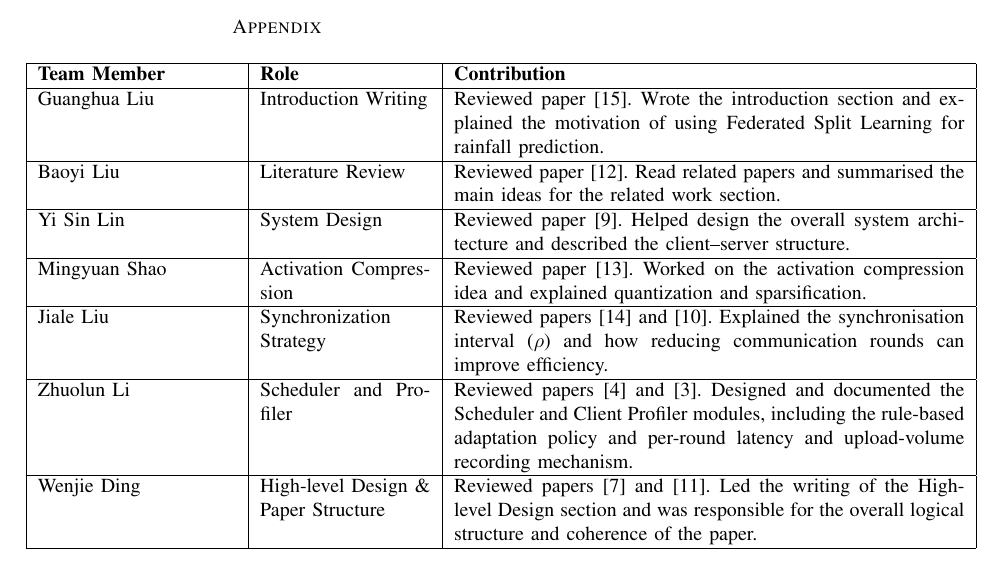
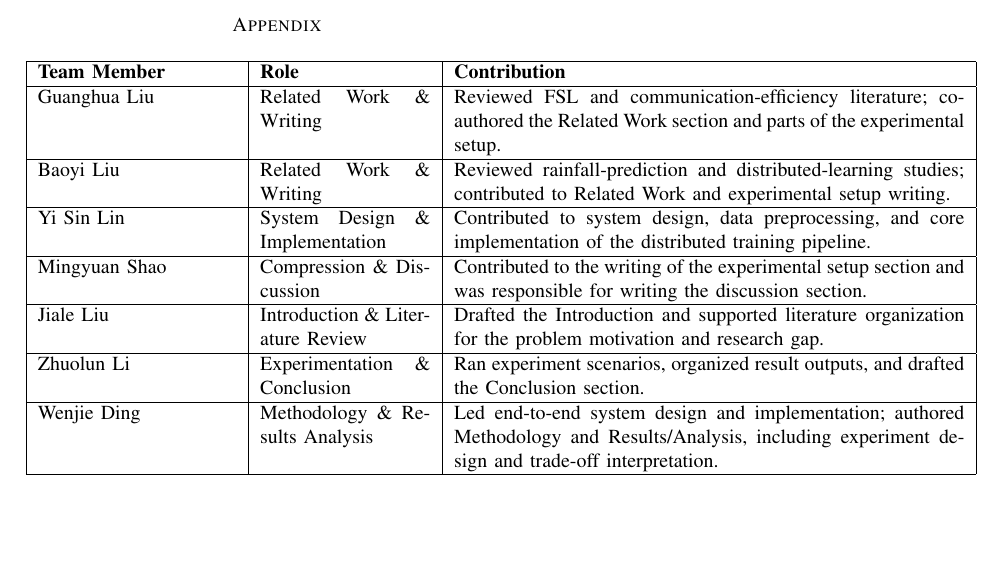
Before and after one commit to Neltharion1127/csc8114, a LaTeX paper (paper/csc8114.tex): part of page 9 of 9, cut so that both start at the same text, the shorter picture padded with empty space. Compiled offline with pdfLaTeX.

Commit message:
keywords & contribution

```diff
--- a/paper/csc8114.tex
+++ b/paper/csc8114.tex
@@ -383,33 +383,34 @@ Overall, the results validate the framework's potential for practical IoT applic
 \textbf{Team Member} & \textbf{Role} & \textbf{Contribution} \\
 \hline
 
-Guanghua Liu & Introduction Writing &
-Reviewed paper \cite{10522472}. Wrote the introduction section and explained the motivation of using Federated Split Learning for rainfall prediction. \\
+Guanghua Liu & Related Work \& Writing &
+Reviewed FSL and communication-efficiency literature; co-authored the Related Work section and parts of the experimental setup. \\
 \hline
 
-Baoyi Liu & Literature Review &
-Reviewed paper \cite{10478872}. Read related papers and summarised the main ideas for the related work section. \\
+Baoyi Liu & Related Work \& Writing &
+Reviewed rainfall-prediction and distributed-learning studies; contributed to Related Work and experimental setup writing. \\
 \hline
 
-Yi Sin Lin & System Design &
-Reviewed paper \cite{10078005}. Helped design the overall system architecture and described the client--server structure. \\
+Yi Sin Lin & System Design \& Implementation &
+Contributed to system design, data preprocessing, and core implementation of the distributed training pipeline. \\
 \hline
 
-Mingyuan Shao & Activation Compression &
-Reviewed paper \cite{10050151}. Worked on the activation compression idea and explained quantization and sparsification. \\
+Mingyuan Shao & Compression \& Discussion &
+Contributed to the writing of the experimental setup section and was responsible for writing the discussion section. \\
 \hline
 
-Jiale Liu & Synchronization Strategy &
-Reviewed papers \cite{2024ITWC...23.7362C} and \cite{Chen_2021}. Explained the synchronisation interval ($\rho$) and how reducing communication rounds can improve efficiency. \\
+Jiale Liu & Introduction \& Literature Review &
+Drafted the Introduction and supported literature organization for the problem motivation and research gap. \\
 \hline
 
-Zhuolun Li & Scheduler and Profiler &
-Reviewed papers \cite{10.3389/frwa.2024.1378598} and \cite{CHAN2023100375}. Designed and documented the Scheduler and Client Profiler modules, including the rule-based adaptation policy and per-round latency and upload-volume recording mechanism. \\
+Zhuolun Li & Experimentation \& Conclusion &
+Ran experiment scenarios, organized result outputs, and drafted the Conclusion section. \\
 \hline
 
-Wenjie Ding & High-level Design \& Paper Structure &
-Reviewed papers \cite{mu2023communication} and \cite{2026ITWC...25.1981L}. Led the writing of the High-level Design section and was responsible for the overall logical structure and coherence of the paper. \\
+Wenjie Ding & Methodology \& Results Analysis &
+Led end-to-end system design and implementation; authored Methodology and Results/Analysis, including experiment design and trade-off interpretation. \\
 \hline
+
 
 \end{tabular}
 \end{center}
```
Also changed, not shown: paper/csc8114.tex (4 more changed lines).
